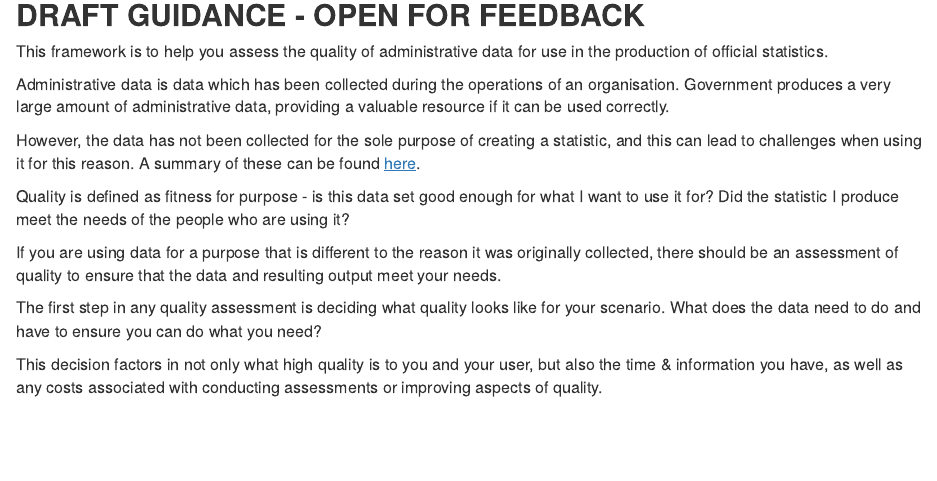
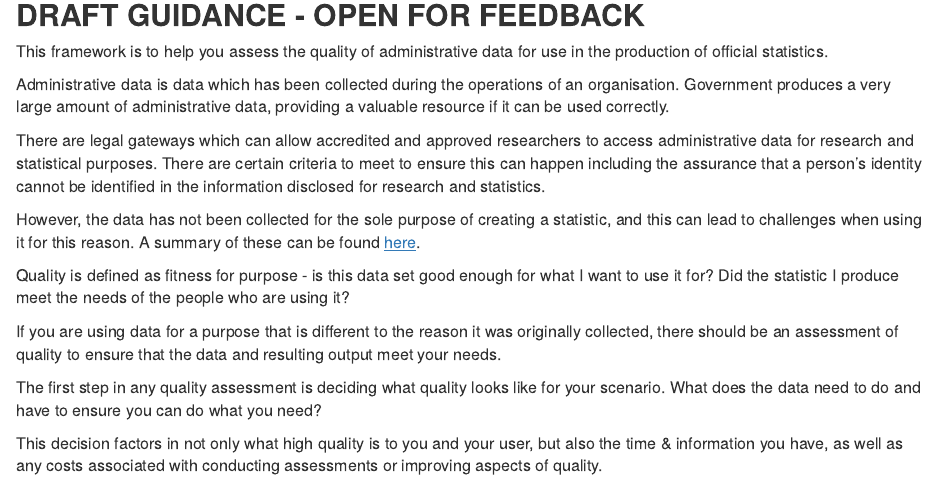
Before and after one commit to best-practice-and-impact/admin-data-quality-stats, an R Markdown document (rmarkdown/main/index.rmd): the page in a window 1100 px wide, from 280 px down. Rendered offline with R 4.5, knitr and Pandoc, with nearby package versions.

Commit message:
Update index.rmd

```diff
--- a/rmarkdown/main/index.rmd
+++ b/rmarkdown/main/index.rmd
@@ -7,6 +7,8 @@ title: "Home"
 This framework is to help you assess the quality of administrative data for use in the production of official statistics.
 
 Administrative data is data which has been collected during the operations of an organisation. Government produces a very large amount of administrative data, providing a valuable resource if it can be used correctly.
+
+There are legal gateways which can allow accredited and approved researchers to access administrative data for research and statistical purposes. There are certain criteria to meet to ensure this can happen including the assurance that a person’s identity cannot be identified in the information disclosed for research and statistics.
 
 However, the data has not been collected for the sole purpose of creating a statistic, and this can lead to challenges when using it for this reason. A summary of these can be found [here](https://rss.onlinelibrary.wiley.com/doi/10.1111/rssa.12315).
 
```
